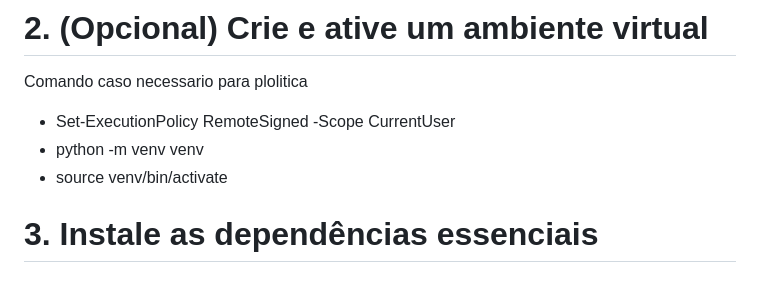
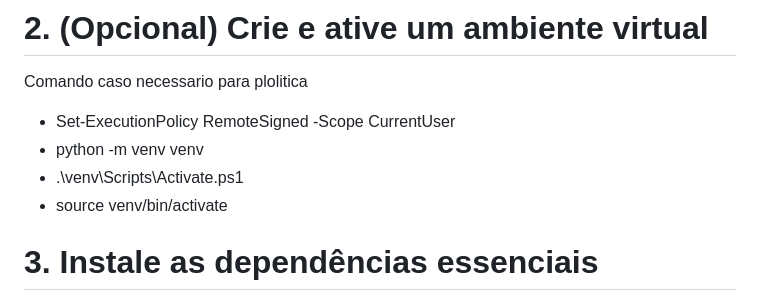
Before and after one commit to Thiago0785/Orion_bank, a Markdown page: README.md, the part around the change. Rendered like a GitHub page.

```diff
--- a/README.md
+++ b/README.md
@@ -81,6 +81,7 @@ cd orion-digital-bank
 Comando caso necessario para plolitica
 - Set-ExecutionPolicy RemoteSigned -Scope CurrentUser
 - python -m venv venv
+- .\venv\Scripts\Activate.ps1
 - source venv/bin/activate
 
 # 3. Instale as dependências essenciais
```
